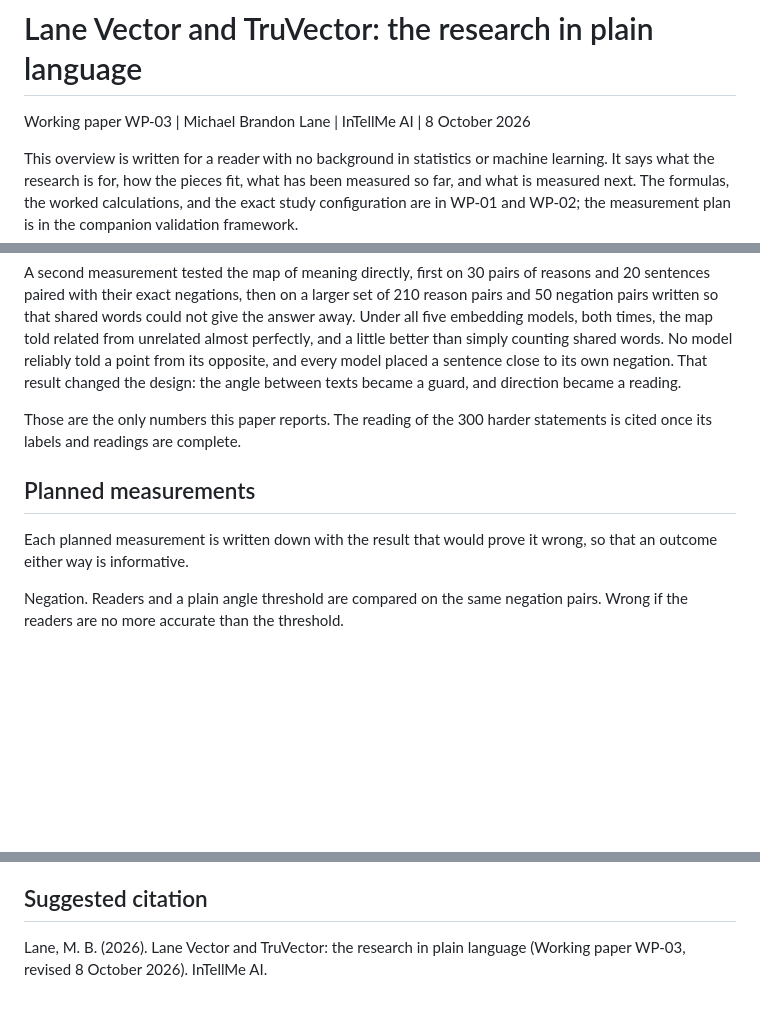
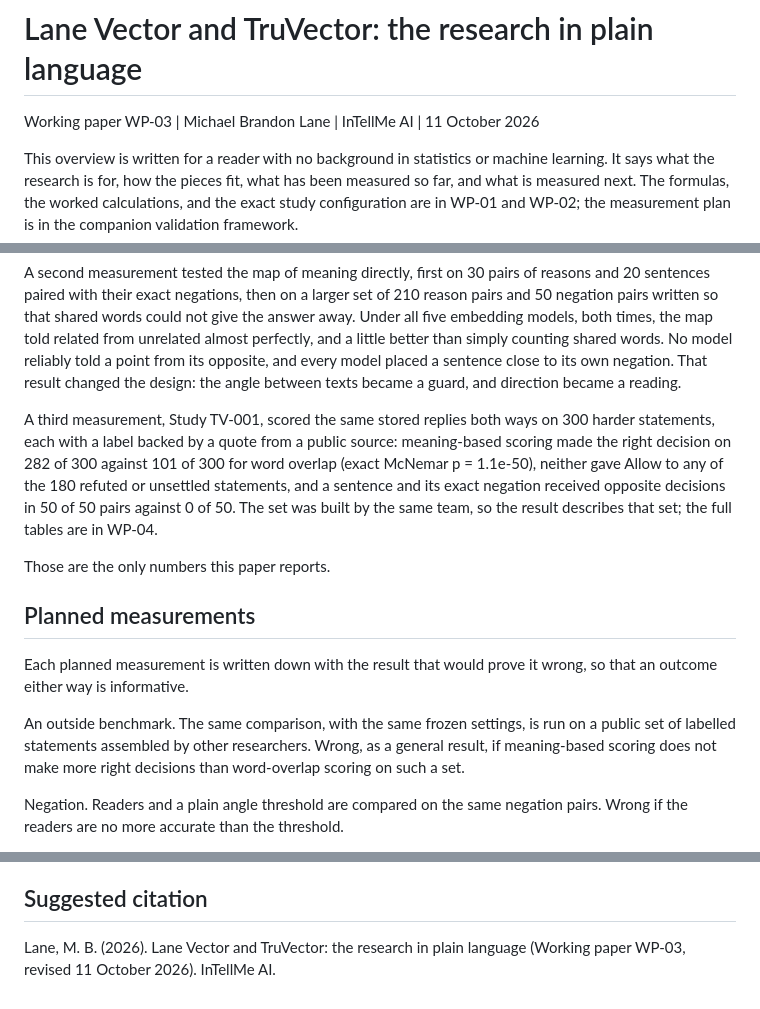
Before and after one commit to GooseyPrime/truvector, a Markdown page: docs/working-papers/WP-03-plain-language.md, 3 parts joined by grey strips. GitHub-like rendering; blank space fills up the shorter version.

Commit message:
WP-03: state the Study TV-001 result; next measurement is the outside benchmark
Co-Authored-By: Claude Fable 5.1 <noreply@anthropic.com>
Claude-Session: https://claude.ai/code/session_01UjG5EzBeLjr3mQe7YurCMH

```diff
--- a/docs/working-papers/WP-03-plain-language.md
+++ b/docs/working-papers/WP-03-plain-language.md
@@ -1,6 +1,6 @@
 # Lane Vector and TruVector: the research in plain language
 
-Working paper WP-03 | Michael Brandon Lane | InTellMe AI | 8 October 2026
+Working paper WP-03 | Michael Brandon Lane | InTellMe AI | 11 October 2026
 
 This overview is written for a reader with no background in statistics or machine learning. It says what the research is for, how the pieces fit, what has been measured so far, and what is measured next. The formulas, the worked calculations, and the exact study configuration are in WP-01 and WP-02; the measurement plan is in the companion validation framework.
 
@@ -46,11 +46,15 @@ Figure 1. Decisions on the first 60 statements under both scorings. The set was
 
 A second measurement tested the map of meaning directly, first on 30 pairs of reasons and 20 sentences paired with their exact negations, then on a larger set of 210 reason pairs and 50 negation pairs written so that shared words could not give the answer away. Under all five embedding models, both times, the map told related from unrelated almost perfectly, and a little better than simply counting shared words. No model reliably told a point from its opposite, and every model placed a sentence close to its own negation. That result changed the design: the angle between texts became a guard, and direction became a reading.
 
-Those are the only numbers this paper reports. The reading of the 300 harder statements is cited once its labels and readings are complete.
+A third measurement, Study TV-001, scored the same stored replies both ways on 300 harder statements, each with a label backed by a quote from a public source: meaning-based scoring made the right decision on 282 of 300 against 101 of 300 for word overlap (exact McNemar p = 1.1e-50), neither gave Allow to any of the 180 refuted or unsettled statements, and a sentence and its exact negation received opposite decisions in 50 of 50 pairs against 0 of 50. The set was built by the same team, so the result describes that set; the full tables are in WP-04.
+
+Those are the only numbers this paper reports.
 
 ## Planned measurements
 
 Each planned measurement is written down with the result that would prove it wrong, so that an outcome either way is informative.
+
+An outside benchmark. The same comparison, with the same frozen settings, is run on a public set of labelled statements assembled by other researchers. Wrong, as a general result, if meaning-based scoring does not make more right decisions than word-overlap scoring on such a set.
 
 Negation. Readers and a plain angle threshold are compared on the same negation pairs. Wrong if the readers are no more accurate than the threshold.
 
@@ -82,4 +86,4 @@ Lane Vector supplies the research framework. TruVector supplies the checkpoint p
 
 ## Suggested citation
 
-Lane, M. B. (2026). Lane Vector and TruVector: the research in plain language (Working paper WP-03, revised 8 October 2026). InTellMe AI.
+Lane, M. B. (2026). Lane Vector and TruVector: the research in plain language (Working paper WP-03, revised 11 October 2026). InTellMe AI.
```
